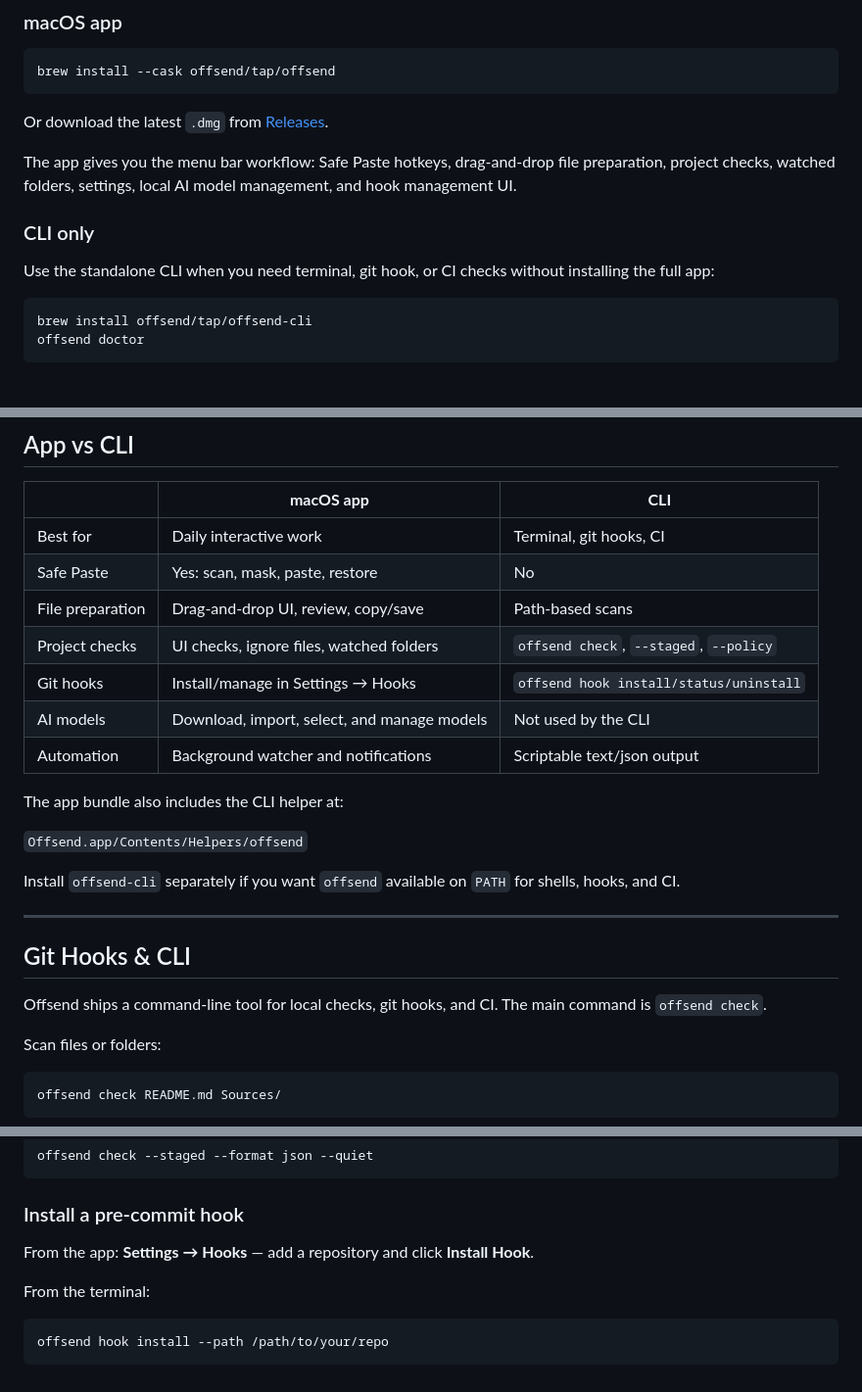
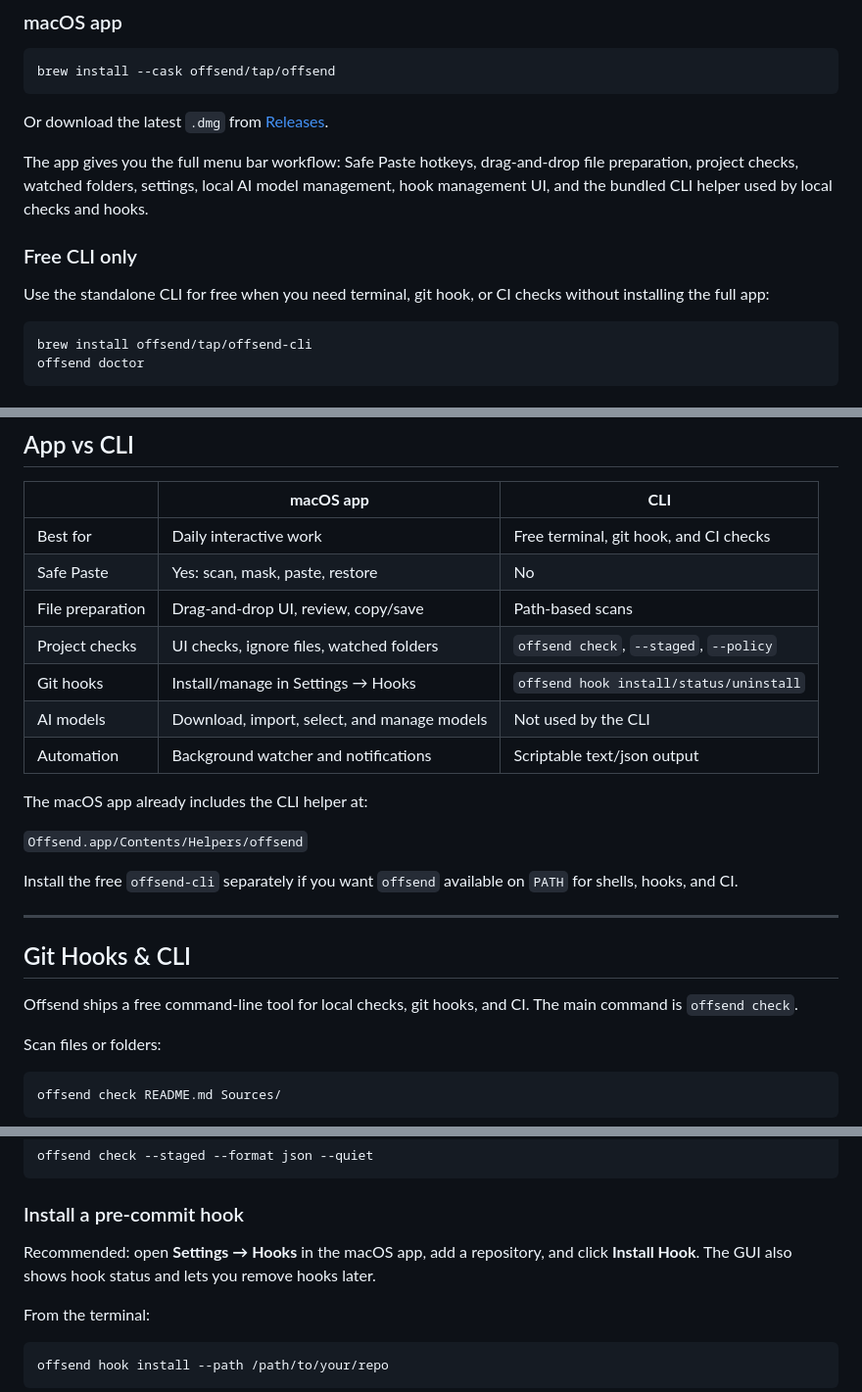
Before and after one commit to Offsend/Offsend, a Markdown page: README.md, 3 parts joined by grey strips. Shown at 98% size. Rendered like a GitHub page.

````diff
--- a/README.md
+++ b/README.md
@@ -99,11 +115,11 @@ brew install --cask offsend/tap/offsend
 
 Or download the latest `.dmg` from [Releases](../../releases).
 
-The app gives you the menu bar workflow: Safe Paste hotkeys, drag-and-drop file preparation, project checks, watched folders, settings, local AI model management, and hook management UI.
+The app gives you the full menu bar workflow: Safe Paste hotkeys, drag-and-drop file preparation, project checks, watched folders, settings, local AI model management, hook management UI, and the bundled CLI helper used by local checks and hooks.
 
-### CLI only
+### Free CLI only
 
-Use the standalone CLI when you need terminal, git hook, or CI checks without installing the full app:
+Use the standalone CLI for free when you need terminal, git hook, or CI checks without installing the full app:
 
 ```bash
 brew install offsend/tap/offsend-cli
@@ -128,7 +144,7 @@ macOS may ask for Accessibility (to paste into the front app) and folder access
 
 | | **macOS app** | **CLI** |
 | --- | --- | --- |
-| Best for | Daily interactive work | Terminal, git hooks, CI |
+| Best for | Daily interactive work | Free terminal, git hook, and CI checks |
 | Safe Paste | Yes: scan, mask, paste, restore | No |
 | File preparation | Drag-and-drop UI, review, copy/save | Path-based scans |
 | Project checks | UI checks, ignore files, watched folders | `offsend check`, `--staged`, `--policy` |
@@ -136,17 +152,17 @@ macOS may ask for Accessibility (to paste into the front app) and folder access
 | AI models | Download, import, select, and manage models | Not used by the CLI |
 | Automation | Background watcher and notifications | Scriptable text/json output |
 
-The app bundle also includes the CLI helper at:
+The macOS app already includes the CLI helper at:
 
 `Offsend.app/Contents/Helpers/offsend`
 
-Install `offsend-cli` separately if you want `offsend` available on `PATH` for shells, hooks, and CI.
+Install the free `offsend-cli` separately if you want `offsend` available on `PATH` for shells, hooks, and CI.
 
 ---
 
 ## Git Hooks & CLI
 
-Offsend ships a command-line tool for local checks, git hooks, and CI. The main command is `offsend check`.
+Offsend ships a free command-line tool for local checks, git hooks, and CI. The main command is `offsend check`.
 
 Scan files or folders:
 
@@ -168,7 +184,7 @@ offsend check --staged --format json --quiet
 
 ### Install a pre-commit hook
 
-From the app: **Settings → Hooks** — add a repository and click **Install Hook**.
+Recommended: open **Settings → Hooks** in the macOS app, add a repository, and click **Install Hook**. The GUI also shows hook status and lets you remove hooks later.
 
 From the terminal:
 
````
Also changed, not shown: other parts of README.md (+53 -19 lines).
